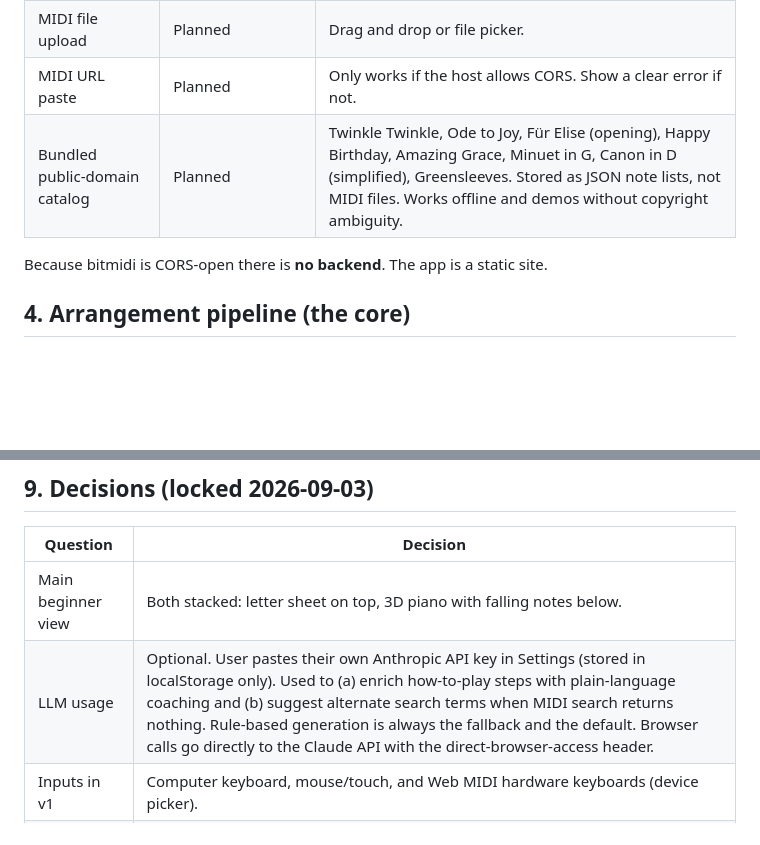
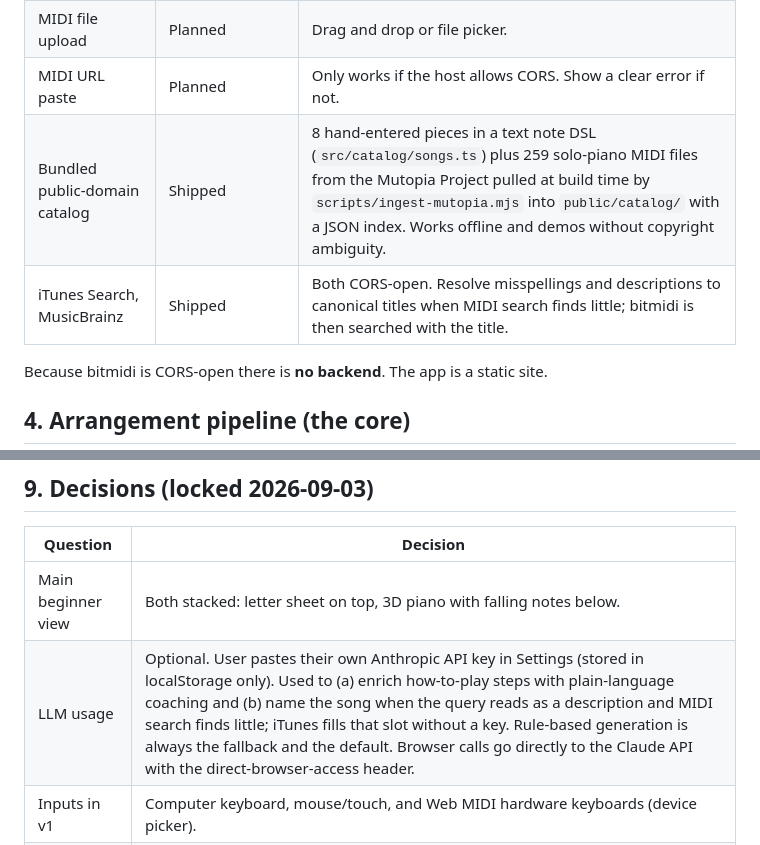
Before and after one commit to ahmad-luqman/piano-sheet-generator, a Markdown page: SPEC.md, 2 parts joined by grey strips. Drawn GitHub-style; blank space fills up the shorter version.

```diff
--- a/SPEC.md
+++ b/SPEC.md
@@ -27,7 +27,8 @@ Primary user: someone with a keyboard at home, no theory background, who wants
 | bitmidi.com search API | Verified working, CORS `*` on search and downloads | `GET /api/midi/search?q=&page=` → `downloadUrl`. User-uploaded content, best effort. |
 | MIDI file upload | Planned | Drag and drop or file picker. |
 | MIDI URL paste | Planned | Only works if the host allows CORS. Show a clear error if not. |
-| Bundled public-domain catalog | Planned | Twinkle Twinkle, Ode to Joy, Für Elise (opening), Happy Birthday, Amazing Grace, Minuet in G, Canon in D (simplified), Greensleeves. Stored as JSON note lists, not MIDI files. Works offline and demos without copyright ambiguity. |
+| Bundled public-domain catalog | Shipped | 8 hand-entered pieces in a text note DSL (`src/catalog/songs.ts`) plus 259 solo-piano MIDI files from the Mutopia Project pulled at build time by `scripts/ingest-mutopia.mjs` into `public/catalog/` with a JSON index. Works offline and demos without copyright ambiguity. |
+| iTunes Search, MusicBrainz | Shipped | Both CORS-open. Resolve misspellings and descriptions to canonical titles when MIDI search finds little; bitmidi is then searched with the title. |
 
 Because bitmidi is CORS-open there is **no backend**. The app is a static site.
 
@@ -158,7 +159,7 @@ src/
 | Question | Decision |
 |---|---|
 | Main beginner view | Both stacked: letter sheet on top, 3D piano with falling notes below. |
-| LLM usage | Optional. User pastes their own Anthropic API key in Settings (stored in localStorage only). Used to (a) enrich how-to-play steps with plain-language coaching and (b) suggest alternate search terms when MIDI search returns nothing. Rule-based generation is always the fallback and the default. Browser calls go directly to the Claude API with the direct-browser-access header. |
+| LLM usage | Optional. User pastes their own Anthropic API key in Settings (stored in localStorage only). Used to (a) enrich how-to-play steps with plain-language coaching and (b) name the song when the query reads as a description and MIDI search finds little; iTunes fills that slot without a key. Rule-based generation is always the fallback and the default. Browser calls go directly to the Claude API with the direct-browser-access header. |
 | Inputs in v1 | Computer keyboard, mouse/touch, and Web MIDI hardware keyboards (device picker). |
 | Hosting | Static site. `vite build` output deploys to GitHub Pages or any static host. No backend. |
 
```
Also changed, not shown: README.md (+16 -2 lines), docs/ROADMAP.md (+18 -2 lines).
